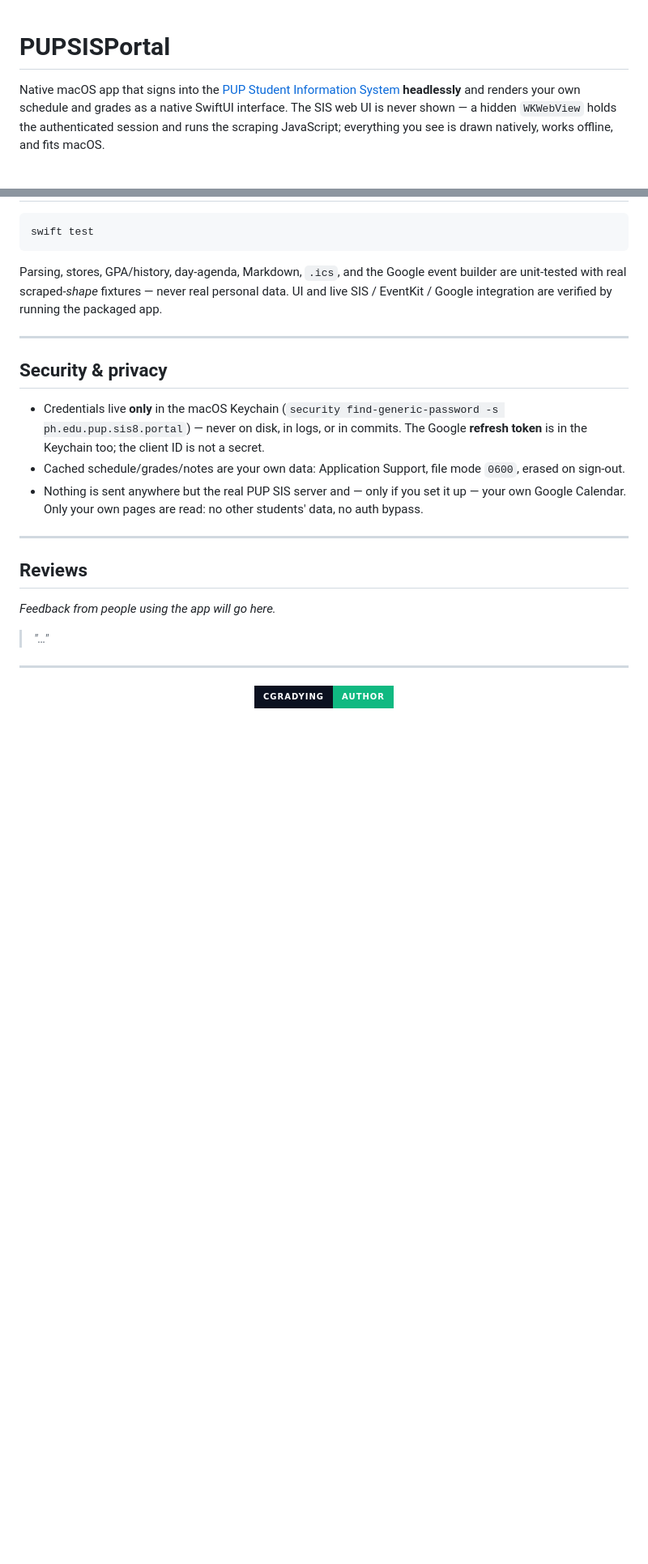
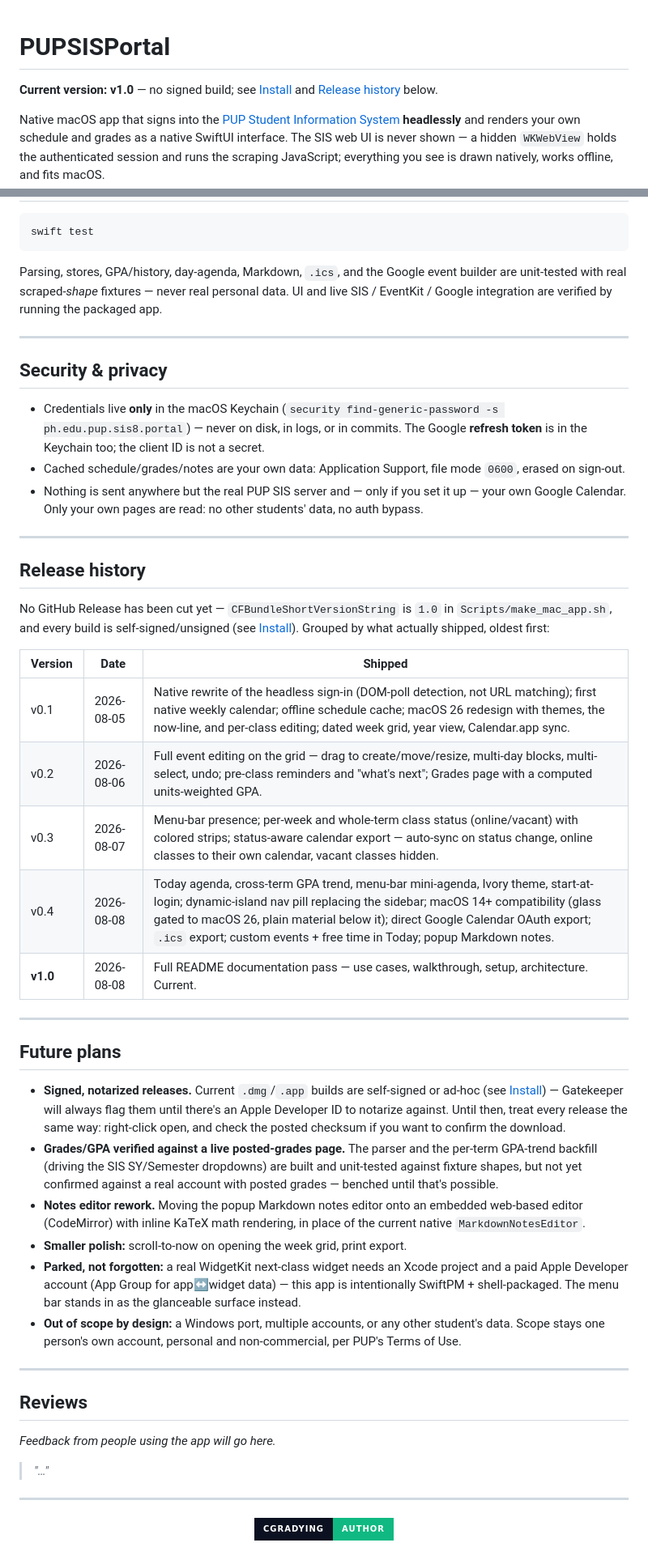
Before and after one commit to cGradying/IntPortal, a Markdown page: README.md, 2 parts joined by grey strips. Shown at 81% size. Rendered like a GitHub page; badges without logos; blank space fills up the shorter version.

```diff
--- a/README.md
+++ b/README.md
@@ -1,4 +1,7 @@
 # PUPSISPortal
+
+**Current version: v1.0** — no signed build; see [Install](#install) and
+[Release history](#release-history) below.
 
 Native macOS app that signs into the [PUP Student Information System](https://sis8.pup.edu.ph/student/)
 **headlessly** and renders your own schedule and grades as a native SwiftUI
@@ -293,6 +304,47 @@ packaged app.
 
 ---
 
+## Release history
+
+No GitHub Release has been cut yet — `CFBundleShortVersionString` is `1.0` in
+`Scripts/make_mac_app.sh`, and every build is self-signed/unsigned (see
+[Install](#install)). Grouped by what actually shipped, oldest first:
+
+| Version | Date | Shipped |
+|---|---|---|
+| v0.1 | 2026-08-05 | Native rewrite of the headless sign-in (DOM-poll detection, not URL matching); first native weekly calendar; offline schedule cache; macOS 26 redesign with themes, the now-line, and per-class editing; dated week grid, year view, Calendar.app sync. |
+| v0.2 | 2026-08-06 | Full event editing on the grid — drag to create/move/resize, multi-day blocks, multi-select, undo; pre-class reminders and "what's next"; Grades page with a computed units-weighted GPA. |
+| v0.3 | 2026-08-07 | Menu-bar presence; per-week and whole-term class status (online/vacant) with colored strips; status-aware calendar export — auto-sync on status change, online classes to their own calendar, vacant classes hidden. |
+| v0.4 | 2026-08-08 | Today agenda, cross-term GPA trend, menu-bar mini-agenda, Ivory theme, start-at-login; dynamic-island nav pill replacing the sidebar; macOS 14+ compatibility (glass gated to macOS 26, plain material below it); direct Google Calendar OAuth export; `.ics` export; custom events + free time in Today; popup Markdown notes. |
+| **v1.0** | 2026-08-08 | Full README documentation pass — use cases, walkthrough, setup, architecture. Current. |
+
+---
+
+## Future plans
+
+- **Signed, notarized releases.** Current `.dmg`/`.app` builds are self-signed
+  or ad-hoc (see [Install](#install)) — Gatekeeper will always flag them until
+  there's an Apple Developer ID to notarize against. Until then, treat every
+  release the same way: right-click open, and check the posted checksum if
+  you want to confirm the download.
+- **Grades/GPA verified against a live posted-grades page.** The parser and
+  the per-term GPA-trend backfill (driving the SIS SY/Semester dropdowns) are
+  built and unit-tested against fixture shapes, but not yet confirmed against
+  a real account with posted grades — benched until that's possible.
+- **Notes editor rework.** Moving the popup Markdown notes editor onto an
+  embedded web-based editor (CodeMirror) with inline KaTeX math rendering,
+  in place of the current native `MarkdownNotesEditor`.
+- **Smaller polish:** scroll-to-now on opening the week grid, print export.
+- **Parked, not forgotten:** a real WidgetKit next-class widget needs an
+  Xcode project and a paid Apple Developer account (App Group for app↔widget
+  data) — this app is intentionally SwiftPM + shell-packaged. The menu bar
+  stands in as the glanceable surface instead.
+- **Out of scope by design:** a Windows port, multiple accounts, or any other
+  student's data. Scope stays one person's own account, personal and
+  non-commercial, per PUP's Terms of Use.
+
+---
+
 ## Reviews
 
 _Feedback from people using the app will go here._
```
Also changed, not shown: other parts of README.md (+18 -10 lines).
